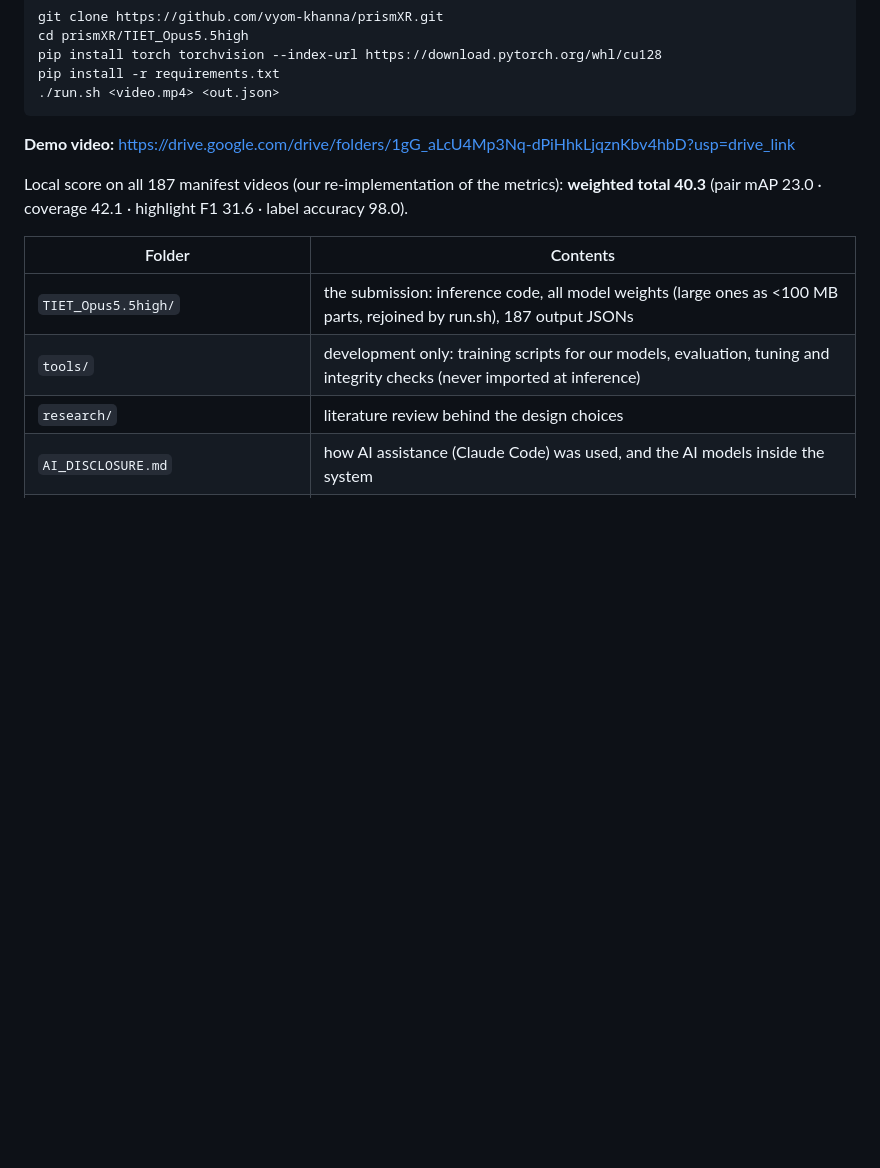
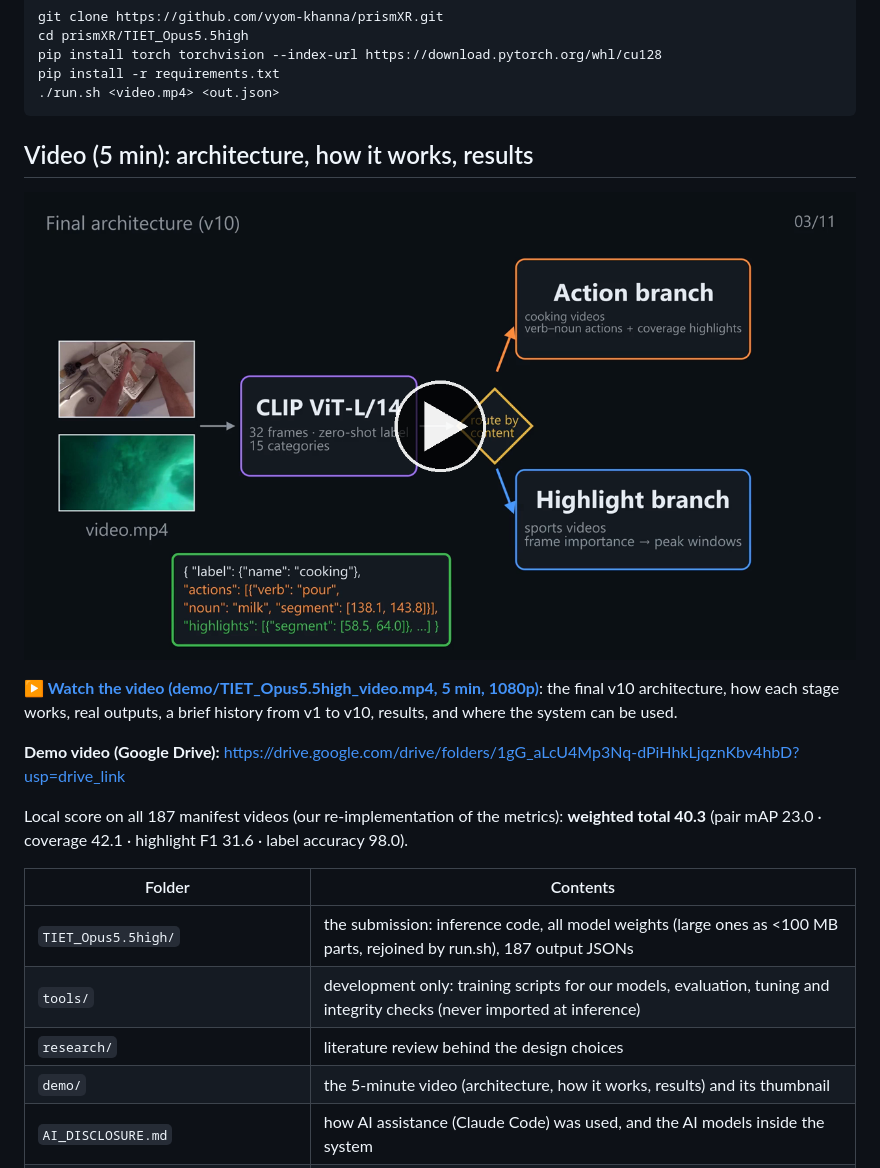
Before and after one commit to vyom-khanna/prismXR, a Markdown page: README.md, the part around the change. Rendered like a GitHub page; pictures changed too: demo/thumbnail.png (added); blank space fills up the shorter version.

Commit message:
Add 5-minute video (architecture, how it works, results) and link it in the README
Co-Authored-By: Claude Opus 5.5 <noreply@anthropic.com>

````diff
--- a/README.md
+++ b/README.md
@@ -14,7 +14,15 @@ pip install -r requirements.txt
 ./run.sh <video.mp4> <out.json>
 ```
 
-**Demo video:** https://drive.google.com/drive/folders/1gG_aLcU4Mp3Nq-dPiHhkLjqznKbv4hbD?usp=drive_link
+## Video (5 min): architecture, how it works, results
+
+[![Watch the video](demo/thumbnail.png)](demo/TIET_Opus5.5high_video.mp4)
+
+**[▶ Watch the video (demo/TIET_Opus5.5high_video.mp4, 5 min, 1080p)](demo/TIET_Opus5.5high_video.mp4)**:
+the final v10 architecture, how each stage works, real outputs, a brief history from v1 to v10, results, and
+where the system can be used.
+
+**Demo video (Google Drive):** https://drive.google.com/drive/folders/1gG_aLcU4Mp3Nq-dPiHhkLjqznKbv4hbD?usp=drive_link
 
 Local score on all 187 manifest videos (our re-implementation of the metrics): **weighted total 40.3**
 (pair mAP 23.0 · coverage 42.1 · highlight F1 31.6 · label accuracy 98.0).
@@ -24,6 +32,7 @@ Local score on all 187 manifest videos (our re-implementation of the metrics): *
 | `TIET_Opus5.5high/` | the submission: inference code, all model weights (large ones as <100 MB parts, rejoined by run.sh), 187 output JSONs |
 | `tools/` | development only: training scripts for our models, evaluation, tuning and integrity checks (never imported at inference) |
 | `research/` | literature review behind the design choices |
+| `demo/` | the 5-minute video (architecture, how it works, results) and its thumbnail |
 | `AI_DISCLOSURE.md` | how AI assistance (Claude Code) was used, and the AI models inside the system |
 | `PROGRESS.md` | experiment log (every change, kept or rejected, with its cross-validation result) |
 | `TIET_Opus5.5high_Submission.pptx` | presentation deck |
````
Also changed, not shown: TIET_Opus5.5high/README.md (+1 -1 lines), 2 other files.
